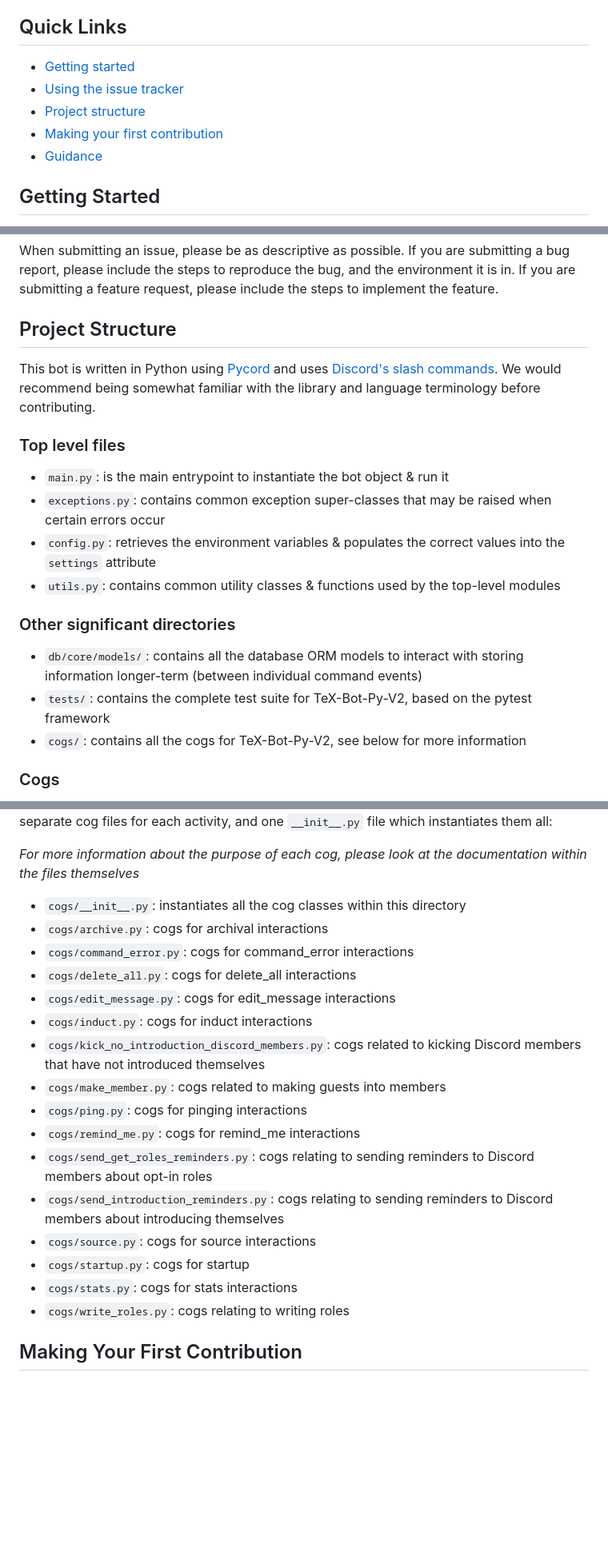
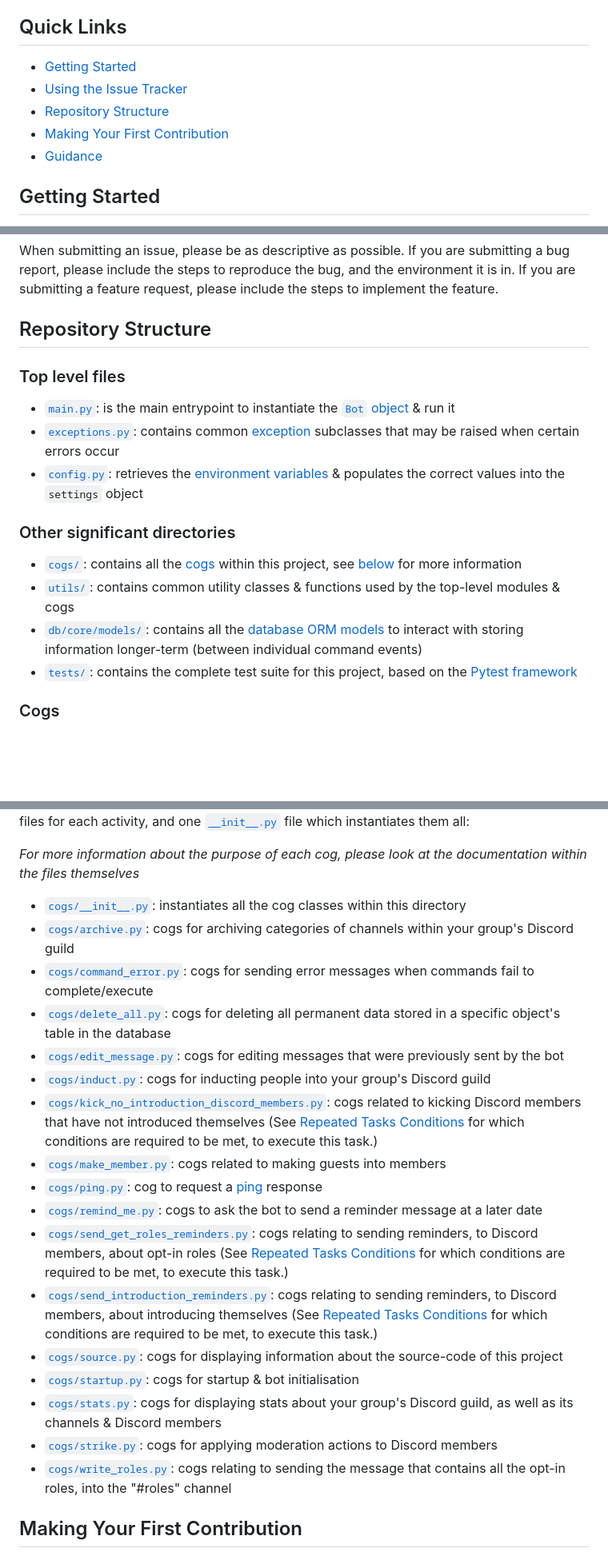
Before and after one commit to CSSUoB/TeX-Bot-Py-V2, a Markdown page: CONTRIBUTING.md, 3 parts joined by grey strips. Shown: that part at 80% size. Drawn GitHub-style; blank space fills up the shorter version.

```diff
--- a/CONTRIBUTING.md
+++ b/CONTRIBUTING.md
@@ -6,11 +6,11 @@ especially if you have never contributed before.
 
 ## Quick Links
 
-* [Getting started](#Getting-Started)
-* [Using the issue tracker](#Using-the-Issue-Tracker)
-* [Project structure](#Project-Structure)
-* [Making your first contribution](#Making-Your-First-Contribution)
-* [Guidance](#Guidance)
+* [Getting Started](#getting-started)
+* [Using the Issue Tracker](#using-the-issue-tracker)
+* [Repository Structure](#repository-structure)
+* [Making Your First Contribution](#making-your-first-contribution)
+* [Guidance](#guidance)
 
 ## Getting Started
 
@@ -48,28 +55,28 @@ If you are submitting a bug report, please include the steps to reproduce the bu
 and the environment it is in. If you are submitting a feature request,
 please include the steps to implement the feature.
 
-## Project Structure
-
-This bot is written in Python using [Pycord](https://pycord.dev)
-and uses [Discord's slash commands](https://support.discord.com/hc/en-gb/articles/1500000368501-Slash-Commands-FAQ).
-We would recommend being somewhat familiar with the library and language terminology
-before contributing.
+## Repository Structure
 
 ### Top level files
 
-* `main.py`: is the main entrypoint to instantiate the bot object & run it
-* `exceptions.py`: contains common exception super-classes that may be raised
-when certain errors occur
-* `config.py`: retrieves the environment variables & populates the correct values
-into the `settings` attribute
-* `utils.py`: contains common utility classes & functions used by the top-level modules
+* [`main.py`](main.py): is the main entrypoint to instantiate the [`Bot` object](https://docs.pycord.dev/en/stable/api/clients.html#discord.Bot)
+& run it
+* [`exceptions.py`](exceptions.py):
+contains common [exception](https://docs.python.org/3/tutorial/errors) subclasses
+that may be raised when certain errors occur
+* [`config.py`](config.py): retrieves the [environment variables](README.md#setting-environment-variables)
+& populates the correct values into the `settings` object
 
 ### Other significant directories
 
-* `db/core/models/`: contains all the database ORM models
+* [`cogs/`](cogs):
+contains all the [cogs](https://guide.pycord.dev/popular-topics/cogs) within this project,
+see [below](#cogs) for more information
+* [`utils/`](utils): contains common utility classes & functions used by the top-level modules & cogs
+* [`db/core/models/`](db/core/models): contains all the [database ORM models](https://docs.djangoproject.com/en/stable/topics/db/models/)
 to interact with storing information longer-term (between individual command events)
-* `tests/`: contains the complete test suite for TeX-Bot-Py-V2, based on the pytest framework
-* `cogs/`: contains all the cogs for TeX-Bot-Py-V2, see below for more information
+* [`tests/`](tests): contains the complete test suite for this project,
+based on the [Pytest framework](https://pytest.org)
 
 ### Cogs
 
@@ -78,29 +88,46 @@ They combine related listeners and commands (each as individual methods) into on
 There are separate cog files for each activity,
-and one `__init__.py` file which instantiates them all:
+and one [`__init__.py`](cogs/__init__.py) file which instantiates them all:
 
 <!--- pyml disable-next-line no-emphasis-as-heading-->
 *For more information about the purpose of each cog,
 please look at the documentation within the files themselves*
 
-* `cogs/__init__.py`: instantiates all the cog classes within this directory
-* `cogs/archive.py`: cogs for archival interactions
-* `cogs/command_error.py`: cogs for command_error interactions
-* `cogs/delete_all.py`: cogs for delete_all interactions
-* `cogs/edit_message.py`: cogs for edit_message interactions
-* `cogs/induct.py`: cogs for induct interactions
-* `cogs/kick_no_introduction_discord_members.py`: cogs related to kicking Discord members
-that have not introduced themselves
-* `cogs/make_member.py`: cogs related to making guests into members
-* `cogs/ping.py`: cogs for pinging interactions
-* `cogs/remind_me.py`: cogs for remind_me interactions
-* `cogs/send_get_roles_reminders.py`: cogs relating to sending reminders to Discord members
-about opt-in roles
-* `cogs/send_introduction_reminders.py`: cogs relating to sending reminders to Discord members
-about introducing themselves
-* `cogs/source.py`: cogs for source interactions
-* `cogs/startup.py`: cogs for startup
-* `cogs/stats.py`: cogs for stats interactions
-* `cogs/write_roles.py`: cogs relating to writing roles
+* [`cogs/__init__.py`](cogs/__init__.py): instantiates all the cog classes
+within this directory
+* [`cogs/archive.py`](cogs/archive.py): cogs for archiving categories of channels
+within your group's Discord guild
+* [`cogs/command_error.py`](cogs/command_error.py): cogs for sending error messages
+when commands fail to complete/execute
+* [`cogs/delete_all.py`](cogs/delete_all.py): cogs for deleting all permanent data
+stored in a specific object's table in the database
+* [`cogs/edit_message.py`](cogs/edit_message.py): cogs for editing messages
+that were previously sent by the bot
+* [`cogs/induct.py`](cogs/induct.py): cogs for inducting people into your group's Discord guild
+* [`cogs/kick_no_introduction_discord_members.py`](cogs/kick_no_introduction_discord_members.py):
+cogs related to kicking Discord members that have not introduced themselves
+(See [Repeated Tasks Conditions](README.md#repeated-tasks-conditions)
+for which conditions are required to be met, to execute this task.)
+* [`cogs/make_member.py`](cogs/make_member.py): cogs related to making guests into members
+* [`cogs/ping.py`](cogs/ping.py):
+cog to request a [ping](https://en.wikipedia.org/wiki/Ping-pong_scheme#Internet) response
+* [`cogs/remind_me.py`](cogs/remind_me.py): cogs to ask the bot to send a reminder message
+at a later date
+* [`cogs/send_get_roles_reminders.py`](cogs/send_get_roles_reminders.py):
+cogs relating to sending reminders, to Discord members, about opt-in roles
+(See [Repeated Tasks Conditions](README.md#repeated-tasks-conditions)
+for which conditions are required to be met, to execute this task.)
+* [`cogs/send_introduction_reminders.py`](cogs/send_introduction_reminders.py):
+cogs relating to sending reminders, to Discord members, about introducing themselves
+(See [Repeated Tasks Conditions](README.md#repeated-tasks-conditions)
+for which conditions are required to be met, to execute this task.)
+* [`cogs/source.py`](cogs/source.py): cogs for displaying information
+about the source-code of this project
+* [`cogs/startup.py`](cogs/startup.py): cogs for startup & bot initialisation
+* [`cogs/stats.py`](cogs/stats.py): cogs for displaying stats about your group's Discord guild,
+as well as its channels & Discord members
+* [`cogs/strike.py`](cogs/strike.py): cogs for applying moderation actions to Discord members
+* [`cogs/write_roles.py`](cogs/write_roles.py): cogs relating to sending the message
+that contains all the opt-in roles, into the "#roles" channel
 
 ## Making Your First Contribution
 
```
Also changed, not shown: other parts of CONTRIBUTING.md (+17 -5 lines), README.md (+40 -25 lines).
